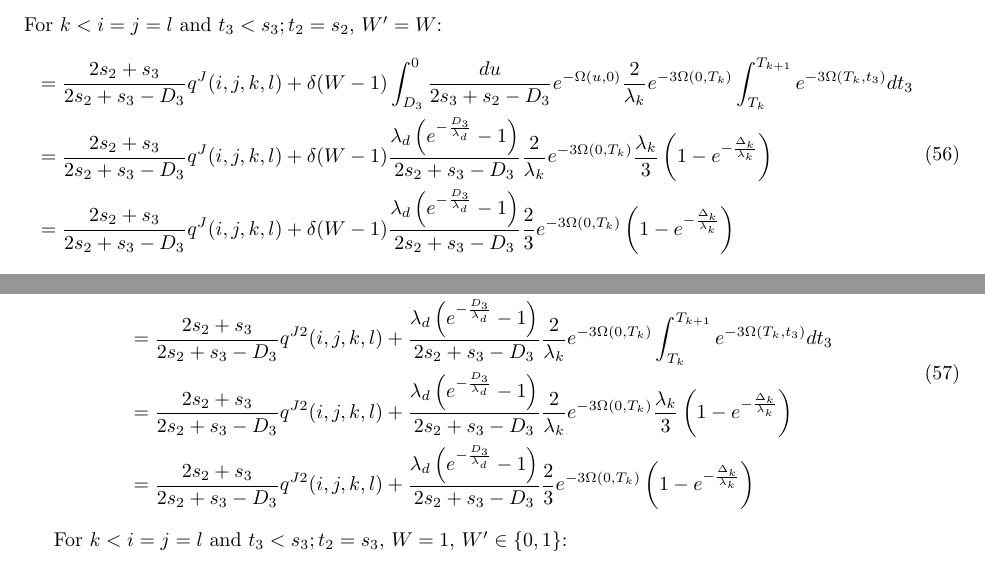
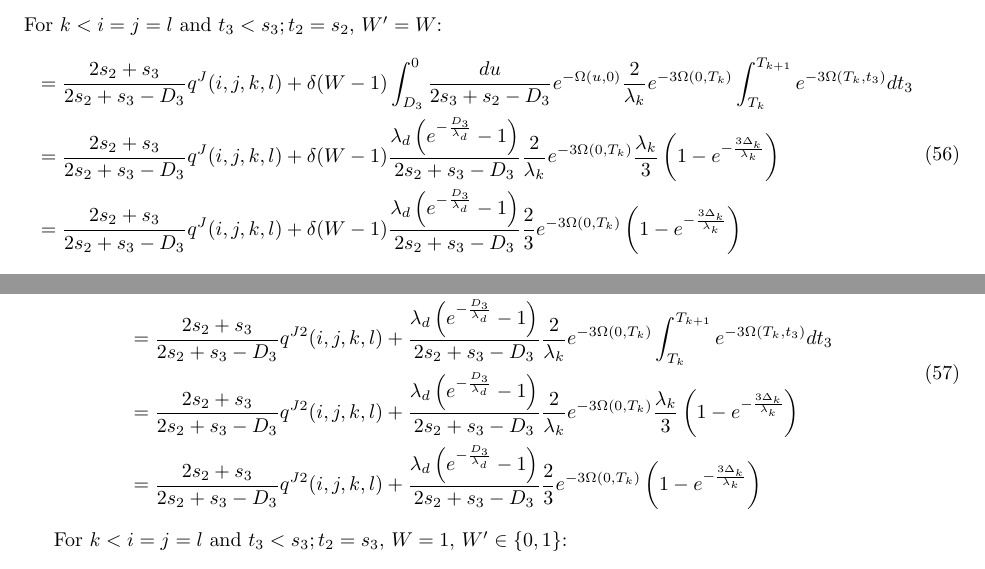
Before and after one commit to ammodramus/tsmc, a LaTeX document (doc/tsmcequations.tex): two parts of pages 41 and 42 of 42, joined at a grey line, cut so that both start at the same text. Compiled offline with pdfLaTeX.

Commit message:
more typos in dip/trip equations fixed

```diff
--- a/doc/tsmcequations.tex
+++ b/doc/tsmcequations.tex
@@ -2163,10 +2163,10 @@ For $k<i=j=l$ and $t_3<s_3;t_2=s_2$, $W' = W$:
         \int_{D_3}^{0}\frac{du}{2s_3+s_2-D_3}e^{-\Omega(u,0)}\frac{2}{\lambda_k}e^{-3\Omega(0,T_k)}\int_{T_k}^{T_{k+1}}e^{-3\Omega(T_k,t_3)}dt_3\\
         &=\frac{2s_2+s_3}{2s_2+s_3-D_3}q^{J}(i,j,k,l)+
         \delta(W-1)
-        \frac{\lambda_d\left(e^{-\frac{D_3}{\lambda_d}}-1\right)}{2s_2+s_3-D_3}\frac{2}{\lambda_k}e^{-3\Omega(0,T_k)}\frac{\lambda_k}{3}\left(1-e^{-\frac{\Delta_k}{\lambda_k}}\right)\\
+        \frac{\lambda_d\left(e^{-\frac{D_3}{\lambda_d}}-1\right)}{2s_2+s_3-D_3}\frac{2}{\lambda_k}e^{-3\Omega(0,T_k)}\frac{\lambda_k}{3}\left(1-e^{-\frac{3\Delta_k}{\lambda_k}}\right)\\
         &=\frac{2s_2+s_3}{2s_2+s_3-D_3}q^{J}(i,j,k,l)+
         \delta(W-1)
-        \frac{\lambda_d\left(e^{-\frac{D_3}{\lambda_d}}-1\right)}{2s_2+s_3-D_3}\frac{2}{3}e^{-3\Omega(0,T_k)}\left(1-e^{-\frac{\Delta_k}{\lambda_k}}\right)\\
+        \frac{\lambda_d\left(e^{-\frac{D_3}{\lambda_d}}-1\right)}{2s_2+s_3-D_3}\frac{2}{3}e^{-3\Omega(0,T_k)}\left(1-e^{-\frac{3\Delta_k}{\lambda_k}}\right)\\
     \end{split}
 \end{align}
 
@@ -2176,8 +2176,8 @@ For $k<i=j=l$ and $t_3<s_3;t_2=s_3$, $W = 0$, $W' = 1$:
     \begin{split}
         &=\frac{2s_2+s_3}{2s_2+s_3-D_3}q^{J2}(i,j,k,l)+\int_{D_3}^{0}\frac{du}{2s_3+s_2-D_3}e^{-\Omega(u,0)}\int_{T_k}^{T_{k+1}}\frac{2}{\lambda(t_3)}e^{-3\Omega(0,t_3)}dt_3\\
         &=\frac{2s_2+s_3}{2s_2+s_3-D_3}q^{J2}(i,j,k,l)+\frac{\lambda_d\left(e^{-\frac{D_3}{\lambda_d}}-1\right)}{2s_2+s_3-D_3}\frac{2}{\lambda_k}e^{-3\Omega(0,T_k)}\int_{T_k}^{T_{k+1}}e^{-3\Omega(T_k,t_3)}dt_3\\
-        &=\frac{2s_2+s_3}{2s_2+s_3-D_3}q^{J2}(i,j,k,l)+\frac{\lambda_d\left(e^{-\frac{D_3}{\lambda_d}}-1\right)}{2s_2+s_3-D_3}\frac{2}{\lambda_k}e^{-3\Omega(0,T_k)}\frac{\lambda_k}{3}\left(1-e^{-\frac{\Delta_k}{\lambda_k}}\right)\\
-        &=\frac{2s_2+s_3}{2s_2+s_3-D_3}q^{J2}(i,j,k,l)+\frac{\lambda_d\left(e^{-\frac{D_3}{\lambda_d}}-1\right)}{2s_2+s_3-D_3}\frac{2}{3}e^{-3\Omega(0,T_k)}\left(1-e^{-\frac{\Delta_k}{\lambda_k}}\right)\\
+        &=\frac{2s_2+s_3}{2s_2+s_3-D_3}q^{J2}(i,j,k,l)+\frac{\lambda_d\left(e^{-\frac{D_3}{\lambda_d}}-1\right)}{2s_2+s_3-D_3}\frac{2}{\lambda_k}e^{-3\Omega(0,T_k)}\frac{\lambda_k}{3}\left(1-e^{-\frac{3\Delta_k}{\lambda_k}}\right)\\
+        &=\frac{2s_2+s_3}{2s_2+s_3-D_3}q^{J2}(i,j,k,l)+\frac{\lambda_d\left(e^{-\frac{D_3}{\lambda_d}}-1\right)}{2s_2+s_3-D_3}\frac{2}{3}e^{-3\Omega(0,T_k)}\left(1-e^{-\frac{3\Delta_k}{\lambda_k}}\right)\\
     \end{split}
 \end{align}
 
```
Also changed, not shown: doc/tsmcequations.tex (4 more changed lines).
